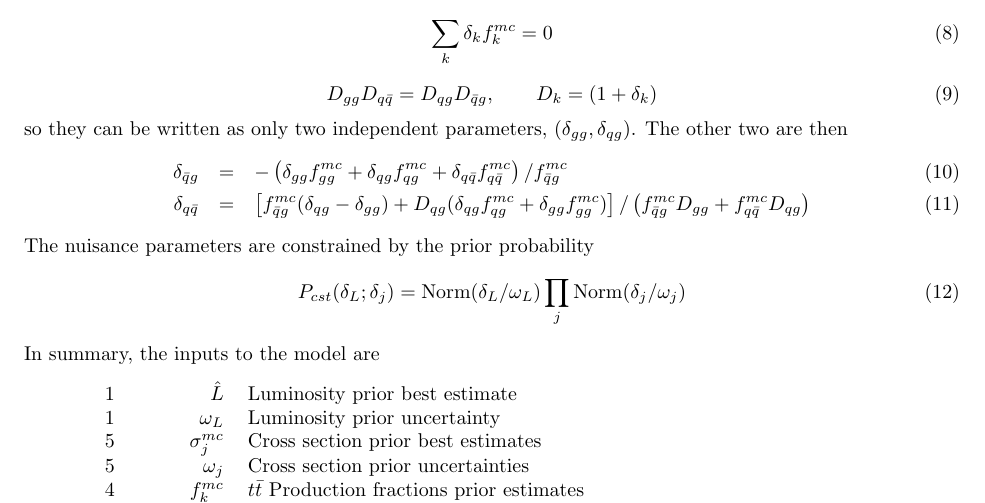
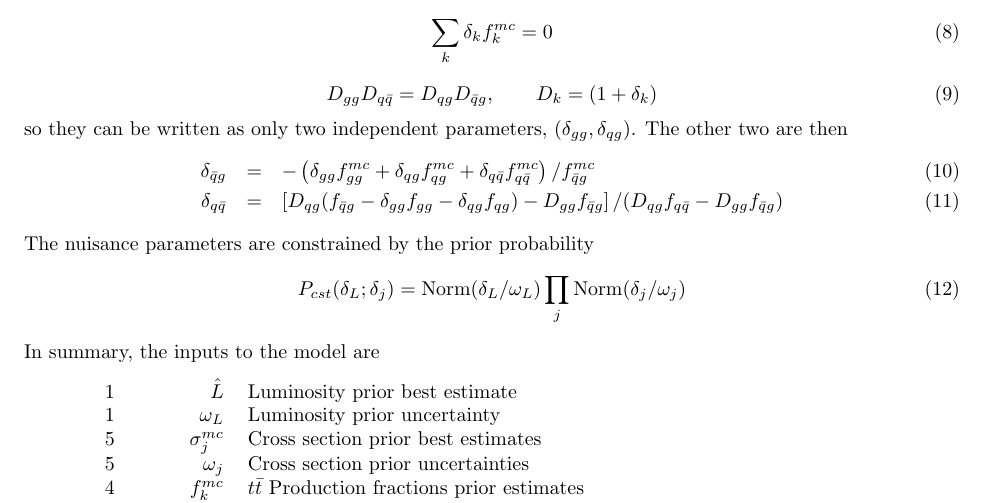
Before and after one commit to betchart/statsTA, a LaTeX document (doc/likelihood.tex): part of the page, cut so that both start at the same text. Compiled offline with pdfLaTeX.

Commit message:
neg sign fallout

```diff
--- a/doc/likelihood.tex
+++ b/doc/likelihood.tex
@@ -55,7 +55,7 @@ so they can be written as only two independent parameters,
 $(\delta_{gg},\delta_{qg})$.  The other two are then
 \begin{eqnarray}
   \delta_{\bar{q}g} &=& -\left(\delta_{gg}f_{gg}^{mc}+\delta_{qg}f_{qg}^{mc}+\delta_{q\bar{q}}f_{q\bar{q}}^{mc}\right)/f_{\bar{q}g}^{mc}\\
-  \delta_{q\bar{q}} &=& \left[f_{\bar{q}g}^{mc}(\delta_{qg}-\delta_{gg}) + D_{qg}(\delta_{qg}f_{qg}^{mc}+\delta_{gg}f_{gg}^{mc})\right] / \left(f_{\bar{q}g}^{mc}D_{gg} + f_{q\bar{q}}^{mc}D_{qg}\right)
+  \delta_{q\bar{q}} &=& \left[D_{qg}(f_{\bar{q}g} - \delta_{gg}f_{gg} - \delta_{qg}f_{qg}) - D_{gg}f_{\bar{q}g}\right] / (D_{qg}f_{q\bar{q}} - D_{gg}f_{\bar{q}g})
 \end{eqnarray}
 The nuisance parameters are constrained by the prior probability
 \begin{equation}
```
